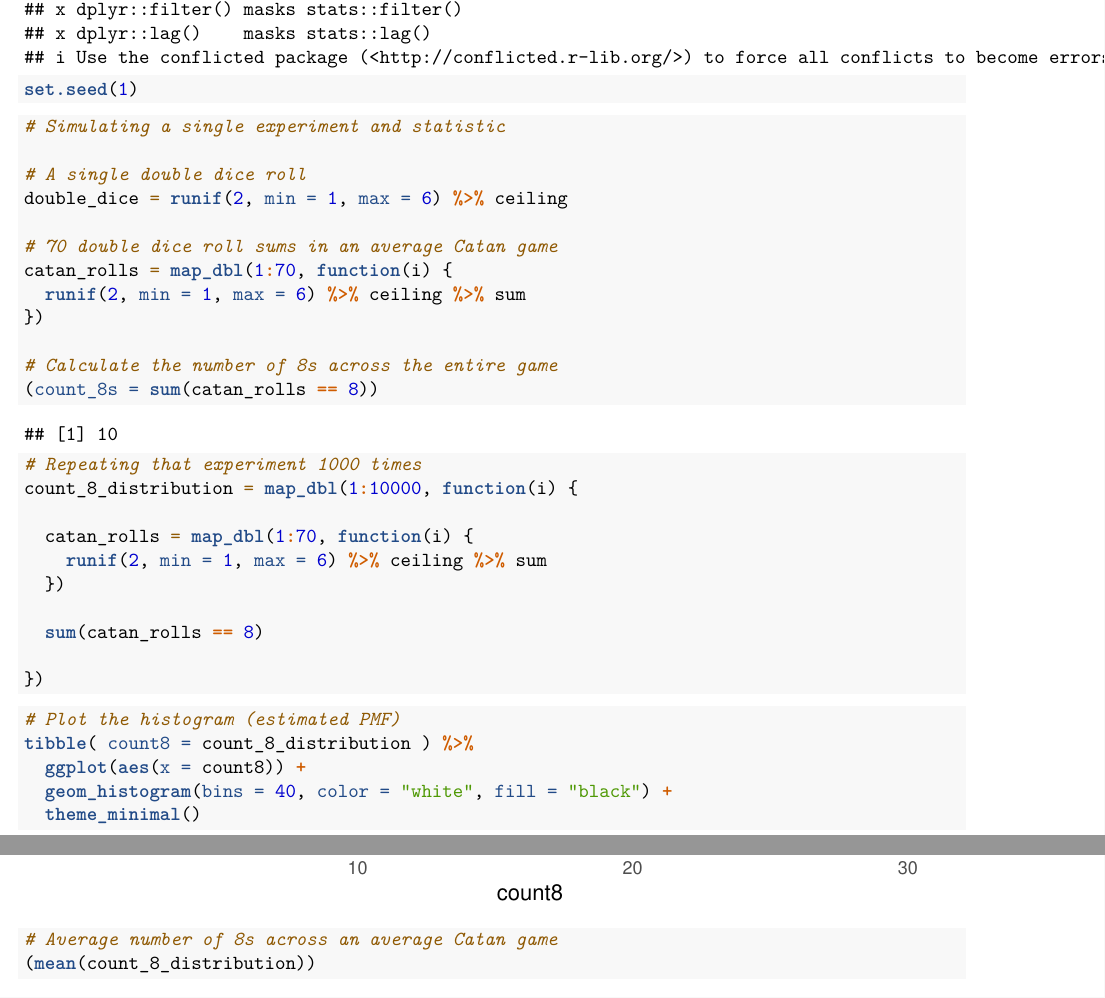
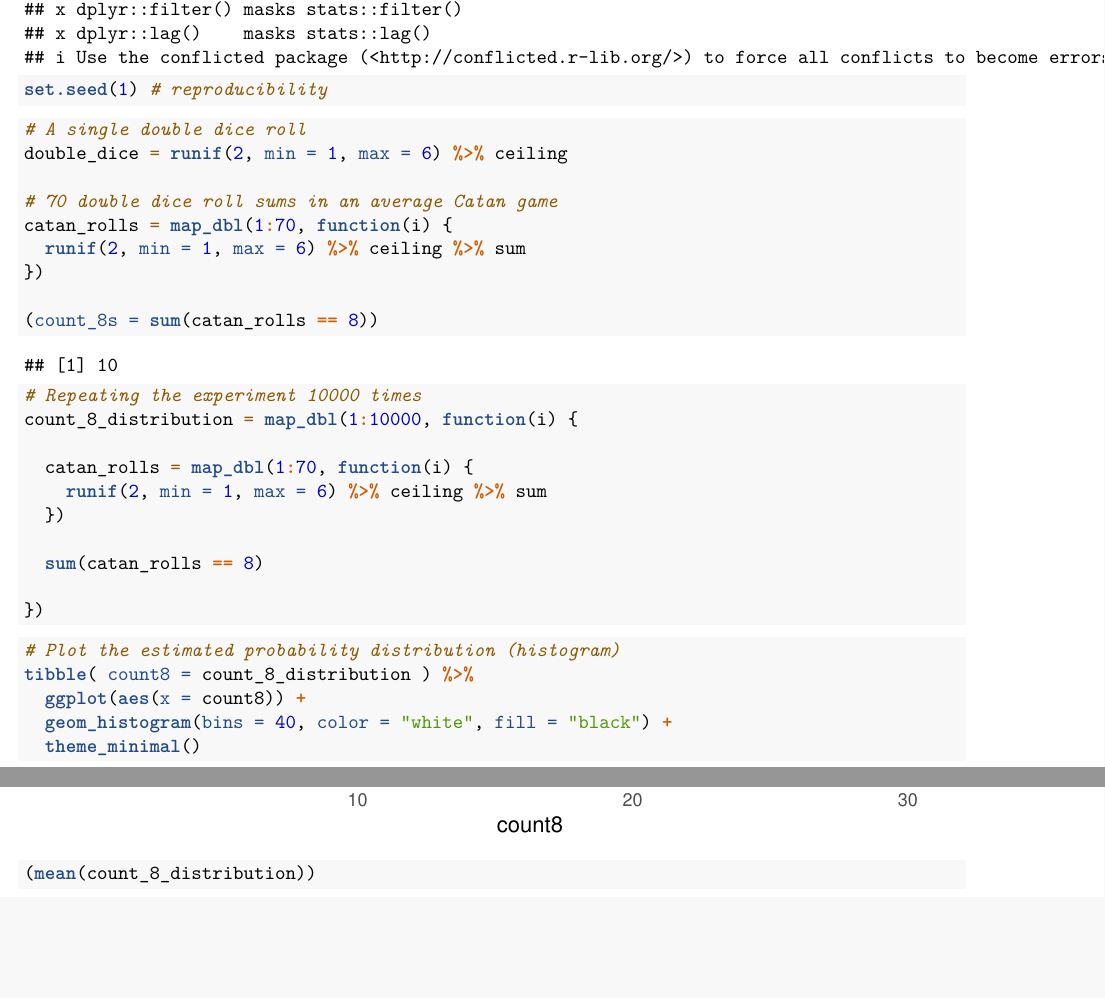
Before and after one commit to very-normal/explained, an R Markdown document (probability-distributions-explained.Rmd): two parts of pages 1 and 2 of 2, joined at a grey line, cut so that both start at the same text, the shorter picture padded with empty space. Rendered offline with R 4.5, knitr and Pandoc, then LaTeX, with nearby package versions.

Commit message:
Small revisions

````diff
--- a/probability-distributions-explained.Rmd
+++ b/probability-distributions-explained.Rmd
@@ -6,12 +6,10 @@ output: pdf_document
 
 ```{r}
 library(tidyverse)
-set.seed(1)
+set.seed(1) # reproducibility
 ```
 
 ```{r}
-# Simulating a single experiment and statistic
-
 # A single double dice roll
 double_dice = runif(2, min = 1, max = 6) %>% ceiling
 
@@ -20,12 +18,11 @@ catan_rolls = map_dbl(1:70, function(i) {
   runif(2, min = 1, max = 6) %>% ceiling %>% sum
 })
 
-# Calculate the number of 8s across the entire game
 (count_8s = sum(catan_rolls == 8))
 ```
 
 ```{r}
-# Repeating that experiment 1000 times
+# Repeating the experiment 10000 times
 count_8_distribution = map_dbl(1:10000, function(i) {
 
   catan_rolls = map_dbl(1:70, function(i) {
@@ -38,7 +35,7 @@ count_8_distribution = map_dbl(1:10000, function(i) {
 ```
 
 ```{r}
-# Plot the histogram (estimated PMF)
+# Plot the estimated probability distribution (histogram)
 tibble( count8 = count_8_distribution ) %>%
   ggplot(aes(x = count8)) +
   geom_histogram(bins = 40, color = "white", fill = "black") +
@@ -46,6 +43,5 @@ tibble( count8 = count_8_distribution ) %>%
 ```
 
 ```{r}
-# Average number of 8s across an average Catan game
 (mean(count_8_distribution))
 ```
````
Also changed, not shown: 1 other file.
